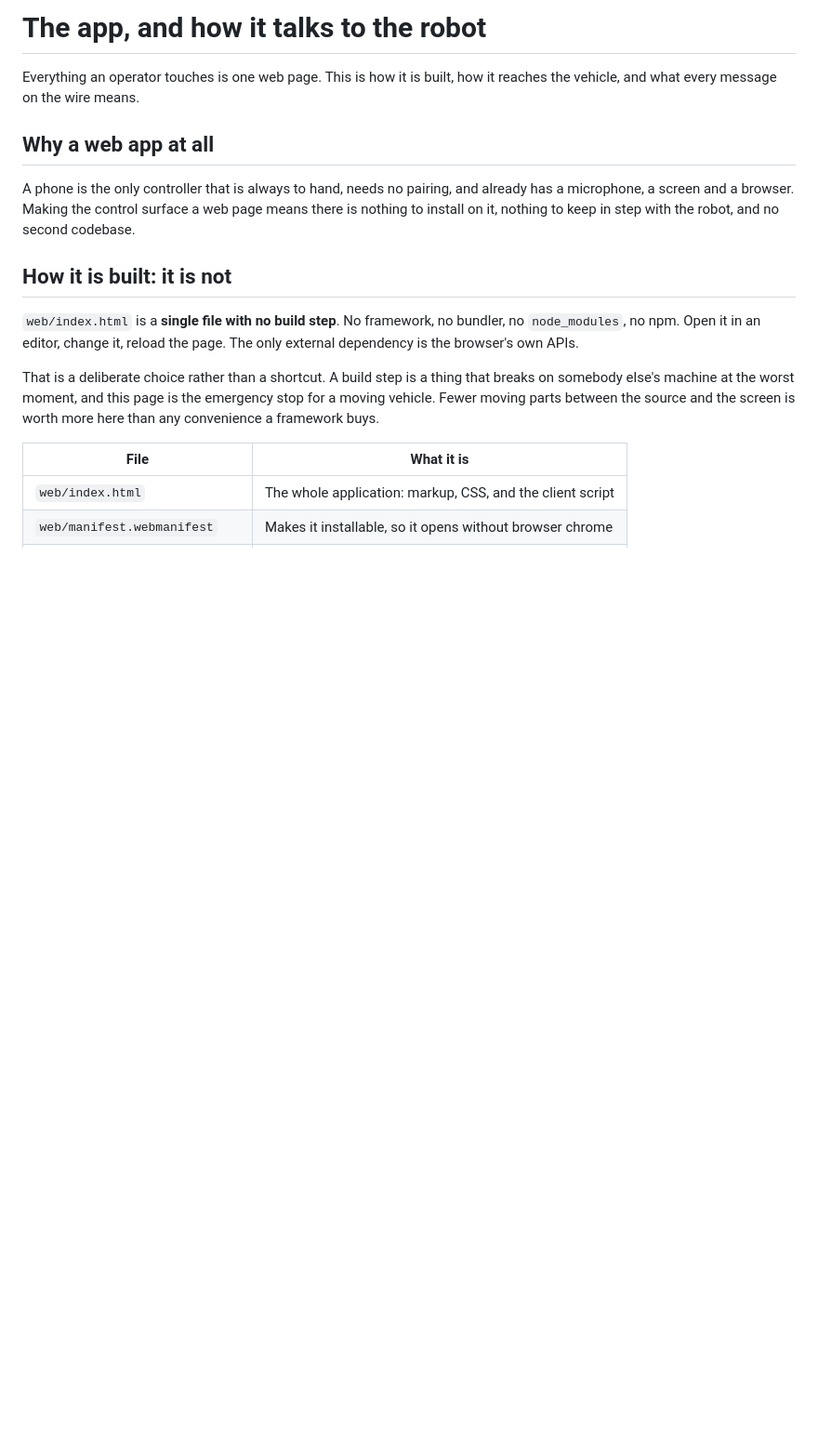
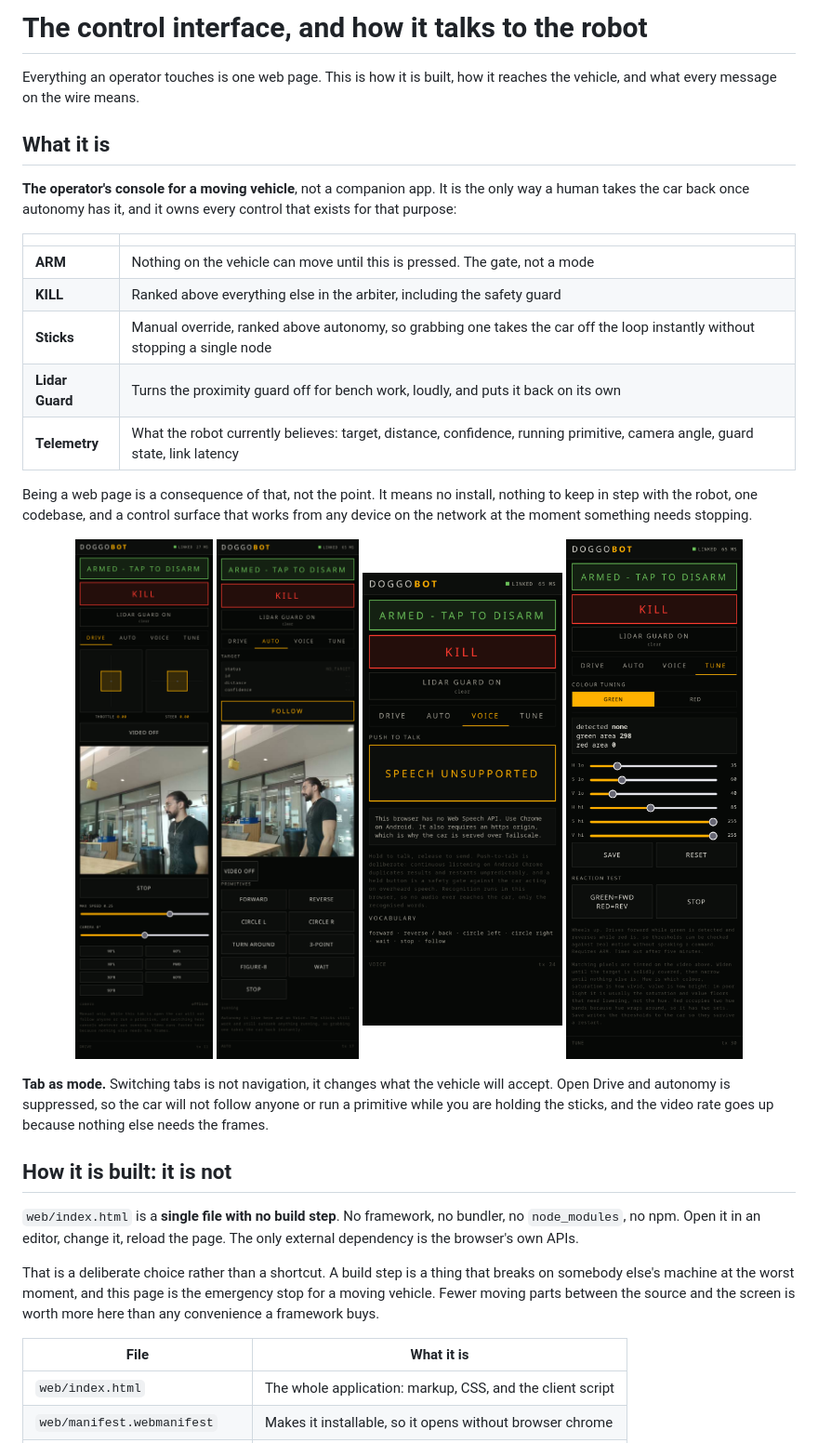
Before and after one commit to TheDjabra/doggobot, a Markdown page: docs/app-and-comms.md, the part around the change. Shown: that part at 93% size. Rendered like a GitHub page; pictures changed too: docs/img/app-auto.png (added), docs/img/app-drive.png (added), docs/img/app-tune.png (added); blank space fills up the shorter version.

```diff
--- a/docs/app-and-comms.md
+++ b/docs/app-and-comms.md
@@ -1,13 +1,35 @@
-# The app, and how it talks to the robot
+# The control interface, and how it talks to the robot
 
 Everything an operator touches is one web page. This is how it is built, how it reaches the
 vehicle, and what every message on the wire means.
 
-## Why a web app at all
+## What it is
 
-A phone is the only controller that is always to hand, needs no pairing, and already has a
-microphone, a screen and a browser. Making the control surface a web page means there is
-nothing to install on it, nothing to keep in step with the robot, and no second codebase.
+**The operator's console for a moving vehicle**, not a companion app. It is the only way a human
+takes the car back once autonomy has it, and it owns every control that exists for that purpose:
+
+| | |
+|---|---|
+| **ARM** | Nothing on the vehicle can move until this is pressed. The gate, not a mode |
+| **KILL** | Ranked above everything else in the arbiter, including the safety guard |
+| **Sticks** | Manual override, ranked above autonomy, so grabbing one takes the car off the loop instantly without stopping a single node |
+| **Lidar Guard** | Turns the proximity guard off for bench work, loudly, and puts it back on its own |
+| **Telemetry** | What the robot currently believes: target, distance, confidence, running primitive, camera angle, guard state, link latency |
+
+Being a web page is a consequence of that, not the point. It means no install, nothing to keep
+in step with the robot, one codebase, and a control surface that works from any device on the
+network at the moment something needs stopping.
+
+<p align="center">
+  <img src="img/app-drive.png" alt="Drive tab" width="215">
+  <img src="img/app-auto.png" alt="Auto tab" width="215">
+  <img src="img/app-voice.png" alt="Voice tab" width="215">
+  <img src="img/app-tune.png" alt="Tune tab" width="215">
+</p>
+
+**Tab as mode.** Switching tabs is not navigation, it changes what the vehicle will accept. Open
+Drive and autonomy is suppressed, so the car will not follow anyone or run a primitive while you
+are holding the sticks, and the video rate goes up because nothing else needs the frames.
 
 ## How it is built: it is not
 
```
Also changed, not shown: README.md (+25 -3 lines), docs/img/doggobot.jpg (added).
